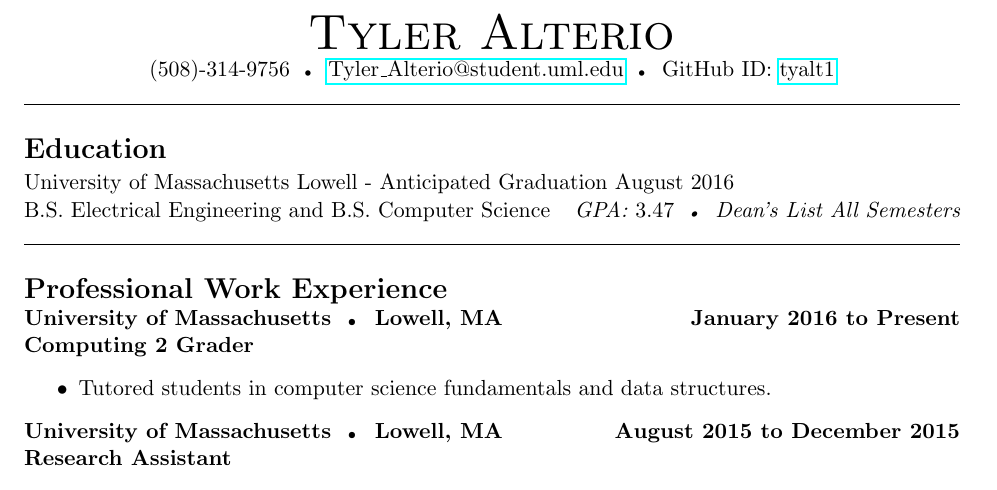
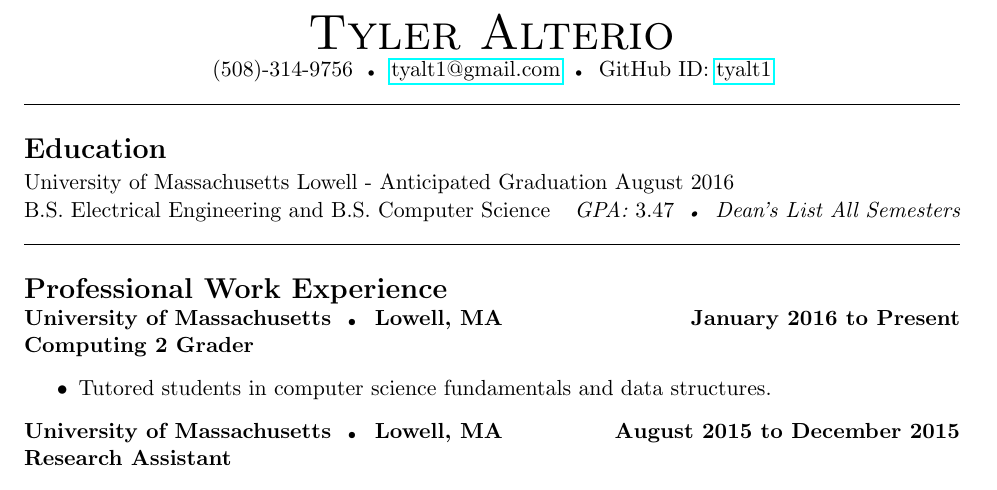
Before and after one commit to tyalt1/Resume, a LaTeX CV (resume.tex): part of the page, cut so that both start at the same text. Compiled offline with pdfLaTeX.

Commit message:
removed school email

```diff
--- a/resume.tex
+++ b/resume.tex
@@ -21,7 +21,7 @@
 %Contact Information
 \centerline{
 (508)-314-9756 \tinybullet \hspace{1pt}
-\href{mailto:tyler_alterio@student.uml.edu}{Tyler\_Alterio@student.uml.edu} \tinybullet \hspace{1pt}
+\href{mailto:tyalt1@gmail.com}{tyalt1@gmail.com} \tinybullet \hspace{1pt}
 GitHub ID: \href{http://www.github.com/tyalt1}{tyalt1}
 }
 
```
Also changed, not shown: AlterioTyler_Resume_Mar2016.pdf (deleted), AlterioTyler_Resume_May2016.pdf (added).
